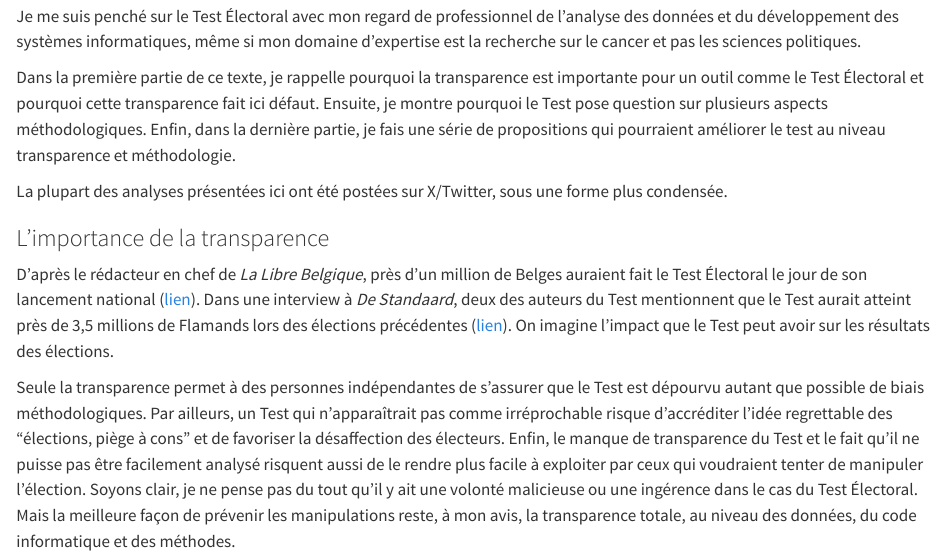
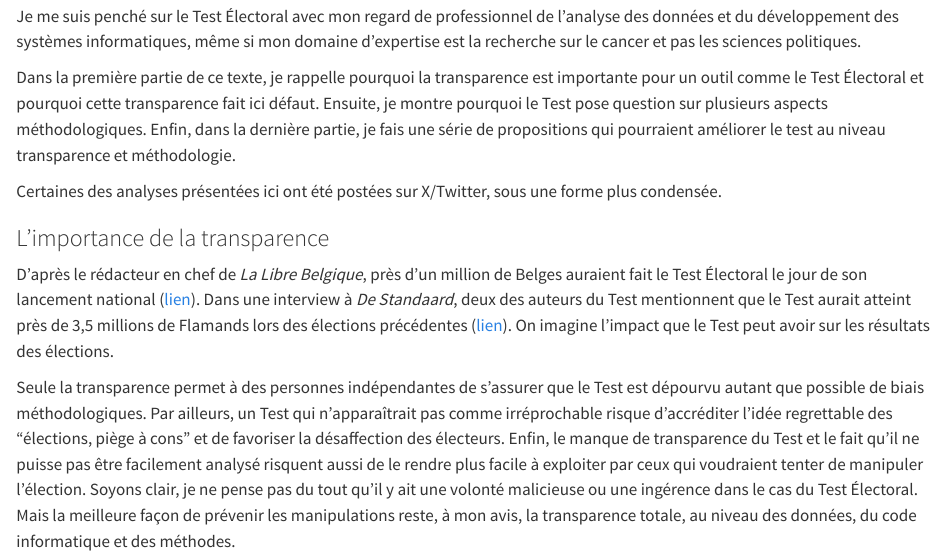
Before and after one commit to AlexIrrthum/test_electoral_2024, a Quarto document (test_electoral_2024_blogpost.qmd): the page in a window 1100 px wide, from 1070 px down. Rendered offline with R 4.5, knitr and Pandoc in place of Quarto, with nearby package versions; some code elsewhere in the file could not run offline.

Commit message:
Modified text

```diff
--- a/test_electoral_2024_blogpost.qmd
+++ b/test_electoral_2024_blogpost.qmd
@@ -26,7 +26,7 @@ Je me suis penché sur le Test Électoral avec mon regard de professionnel de l'
 
 Dans la première partie de ce texte, je rappelle pourquoi la transparence est importante pour un outil comme le Test Électoral et pourquoi cette transparence fait ici défaut. Ensuite, je montre pourquoi le Test pose question sur plusieurs aspects méthodologiques. Enfin, dans la dernière partie, je fais une série de propositions qui pourraient améliorer le test au niveau transparence et méthodologie.
 
-La plupart des analyses présentées ici ont été postées sur X/Twitter, sous une forme plus condensée.
+Certaines des analyses présentées ici ont été postées sur X/Twitter, sous une forme plus condensée.
 
 ### L'importance de la transparence
 
```
